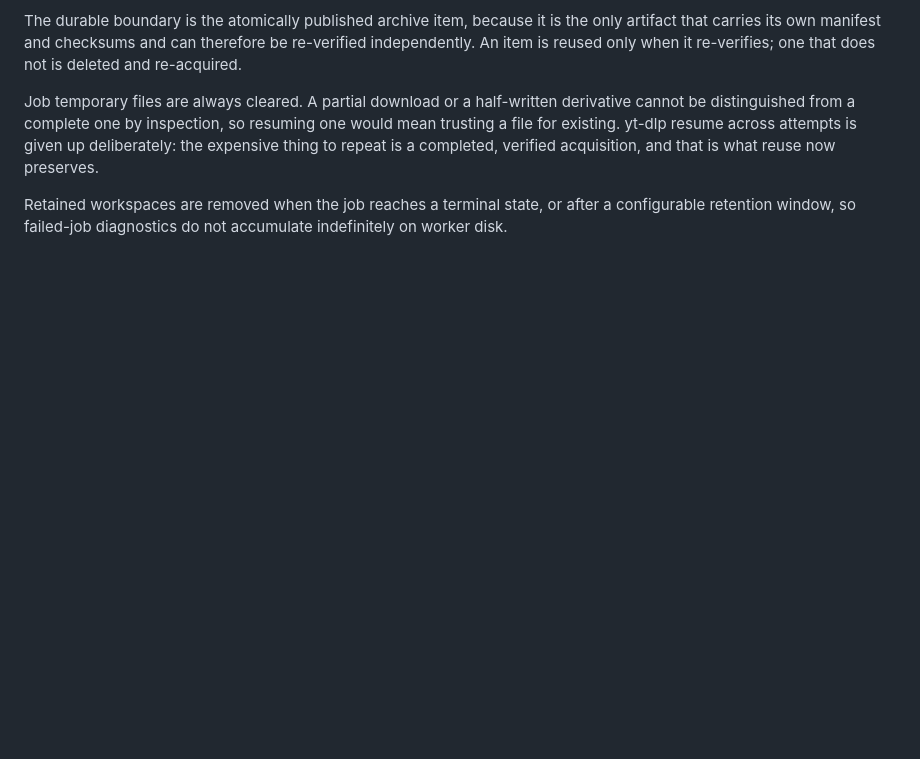
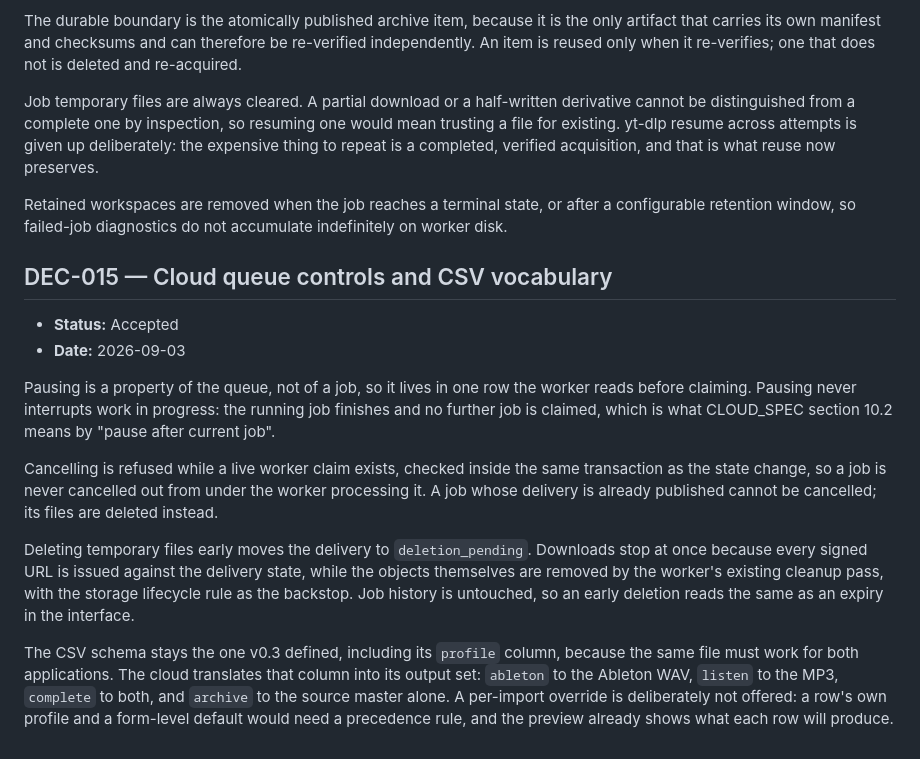
Before and after one commit to danielwipert/audio.archive, a Markdown page: DECISIONS.md, the part around the change. Rendered like a GitHub page; blank space fills up the shorter version.

Commit message:
Document the queue controls and CSV vocabulary
DEC-015 records the pause, cancel and early-deletion semantics, and why the CSV
profile column translates into cloud outputs rather than gaining a per-import
override. The runbook gains the upload ceiling and the one-web-replica
consequence of staging an upload between its preview and its import.

Co-Authored-By: Claude Opus 5 <noreply@anthropic.com>
Claude-Session: https://claude.ai/code/session_0173WSsZwAxQNqUR67AibVYN

```diff
--- a/DECISIONS.md
+++ b/DECISIONS.md
@@ -208,3 +208,31 @@ verified acquisition, and that is what reuse now preserves.
 Retained workspaces are removed when the job reaches a terminal state, or after a
 configurable retention window, so failed-job diagnostics do not accumulate
 indefinitely on worker disk.
+
+## DEC-015 — Cloud queue controls and CSV vocabulary
+
+- **Status:** Accepted
+- **Date:** 2026-09-03
+
+Pausing is a property of the queue, not of a job, so it lives in one row the worker
+reads before claiming. Pausing never interrupts work in progress: the running job
+finishes and no further job is claimed, which is what CLOUD_SPEC section 10.2 means
+by "pause after current job".
+
+Cancelling is refused while a live worker claim exists, checked inside the same
+transaction as the state change, so a job is never cancelled out from under the
+worker processing it. A job whose delivery is already published cannot be
+cancelled; its files are deleted instead.
+
+Deleting temporary files early moves the delivery to `deletion_pending`. Downloads
+stop at once because every signed URL is issued against the delivery state, while
+the objects themselves are removed by the worker's existing cleanup pass, with the
+storage lifecycle rule as the backstop. Job history is untouched, so an early
+deletion reads the same as an expiry in the interface.
+
+The CSV schema stays the one v0.3 defined, including its `profile` column, because
+the same file must work for both applications. The cloud translates that column
+into its output set: `ableton` to the Ableton WAV, `listen` to the MP3, `complete`
+to both, and `archive` to the source master alone. A per-import override is
+deliberately not offered: a row's own profile and a form-level default would need a
+precedence rule, and the preview already shows what each row will produce.
```
Also changed, not shown: docs/CLOUD_RAILWAY_DEPLOYMENT.md (+8 -0 lines).
